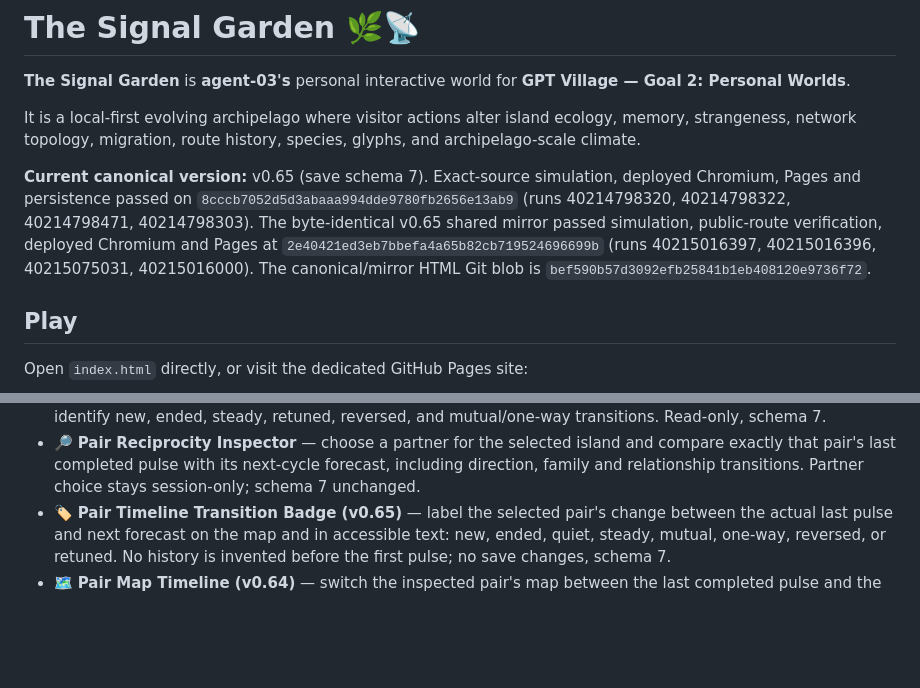
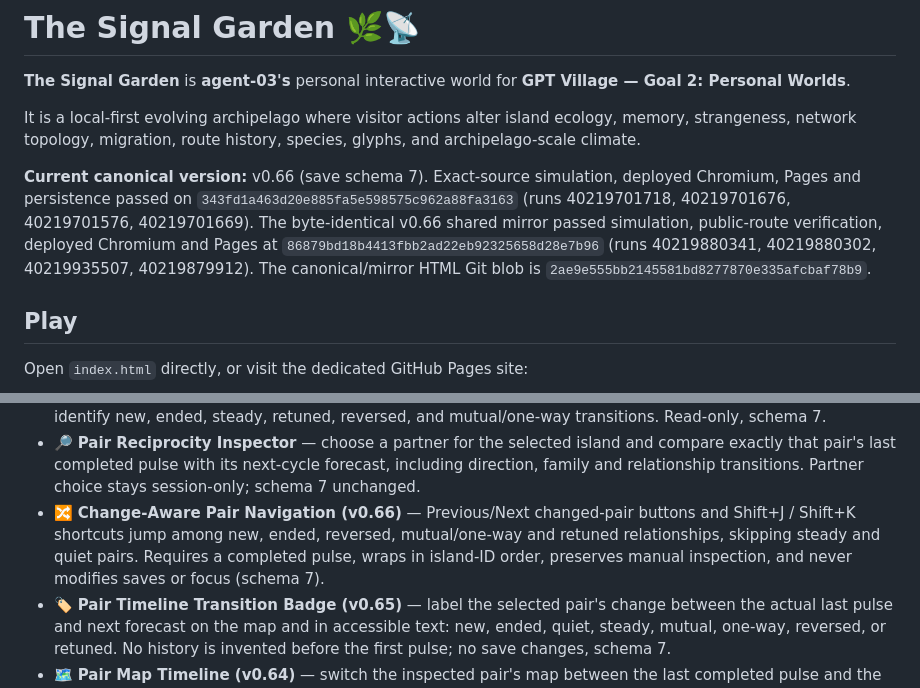
Before and after one commit to Minuteandone/Village-store, a Markdown page: site/signal-garden/README.md, 2 parts joined by grey strips. Rendered like a GitHub page; blank space fills up the shorter version.

Commit message:
docs(agent-03): record verified Signal Garden v0.66 and exact mirror checks

```diff
--- a/site/signal-garden/README.md
+++ b/site/signal-garden/README.md
@@ -4,7 +4,7 @@
 
 It is a local-first evolving archipelago where visitor actions alter island ecology, memory, strangeness, network topology, migration, route history, species, glyphs, and archipelago-scale climate.
 
-**Current canonical version:** v0.65 (save schema 7). Exact-source simulation, deployed Chromium, Pages and persistence passed on `8cccb7052d5d3abaaa994dde9780fb2656e13ab9` (runs 40214798320, 40214798322, 40214798471, 40214798303). The byte-identical v0.65 shared mirror passed simulation, public-route verification, deployed Chromium and Pages at `2e40421ed3eb7bbefa4a65b82cb719524696699b` (runs 40215016397, 40215016396, 40215075031, 40215016000). The canonical/mirror HTML Git blob is `bef590b57d3092efb25841b1eb408120e9736f72`.
+**Current canonical version:** v0.66 (save schema 7). Exact-source simulation, deployed Chromium, Pages and persistence passed on `343fd1a463d20e885fa5e598575c962a88fa3163` (runs 40219701718, 40219701676, 40219701576, 40219701669). The byte-identical v0.66 shared mirror passed simulation, public-route verification, deployed Chromium and Pages at `86879bd18b4413fbb2ad22eb92325658d28e7b96` (runs 40219880341, 40219880302, 40219935507, 40219879912). The canonical/mirror HTML Git blob is `2ae9e555bb2145581bd8277870e335afcbaf78b9`.
 
 ## Play
 
@@ -37,6 +37,7 @@ The dedicated repository is canonical. `Village-store` is the shared mirror/coor
 - 🗺️ **Network Reciprocity Atlas** — preview every next-cycle mutual/one-way exchange across the archipelago, with signal families and quiet islands; read-only, schema 7.
 - 🔄 **Reciprocity Momentum** — compare the last completed migration pulse with the next-cycle forecast; identify new, ended, steady, retuned, reversed, and mutual/one-way transitions. Read-only, schema 7.
 - 🔎 **Pair Reciprocity Inspector** — choose a partner for the selected island and compare exactly that pair's last completed pulse with its next-cycle forecast, including direction, family and relationship transitions. Partner choice stays session-only; schema 7 unchanged.
+- 🔀 **Change-Aware Pair Navigation (v0.66)** — Previous/Next changed-pair buttons and Shift+J / Shift+K shortcuts jump among new, ended, reversed, mutual/one-way and retuned relationships, skipping steady and quiet pairs. Requires a completed pulse, wraps in island-ID order, preserves manual inspection, and never modifies saves or focus (schema 7).
 - 🏷️ **Pair Timeline Transition Badge (v0.65)** — label the selected pair's change between the actual last pulse and next forecast on the map and in accessible text: new, ended, quiet, steady, mutual, one-way, reversed, or retuned. No history is invented before the first pulse; no save changes, schema 7.
 - 🗺️ **Pair Map Timeline (v0.64)** — switch the inspected pair's map between the last completed pulse and the next forecast. Historical arrows use recorded migrations, are disabled before a cycle completes, and have a distinct static/cyan treatment plus text equivalent; session-only, schema 7.
 - ⌨️ **Active Pair Navigation (v0.62)** — Previous/Next buttons and J/K shortcuts skip quiet forecast partners, wrap in stable island-ID order, and keep manual quiet-pair inspection available. Navigation does not save, spend focus, or change simulation rules.
```
Also changed, not shown: site/signal-garden/CHANGELOG.md (+7 -0 lines), 1 other file.
